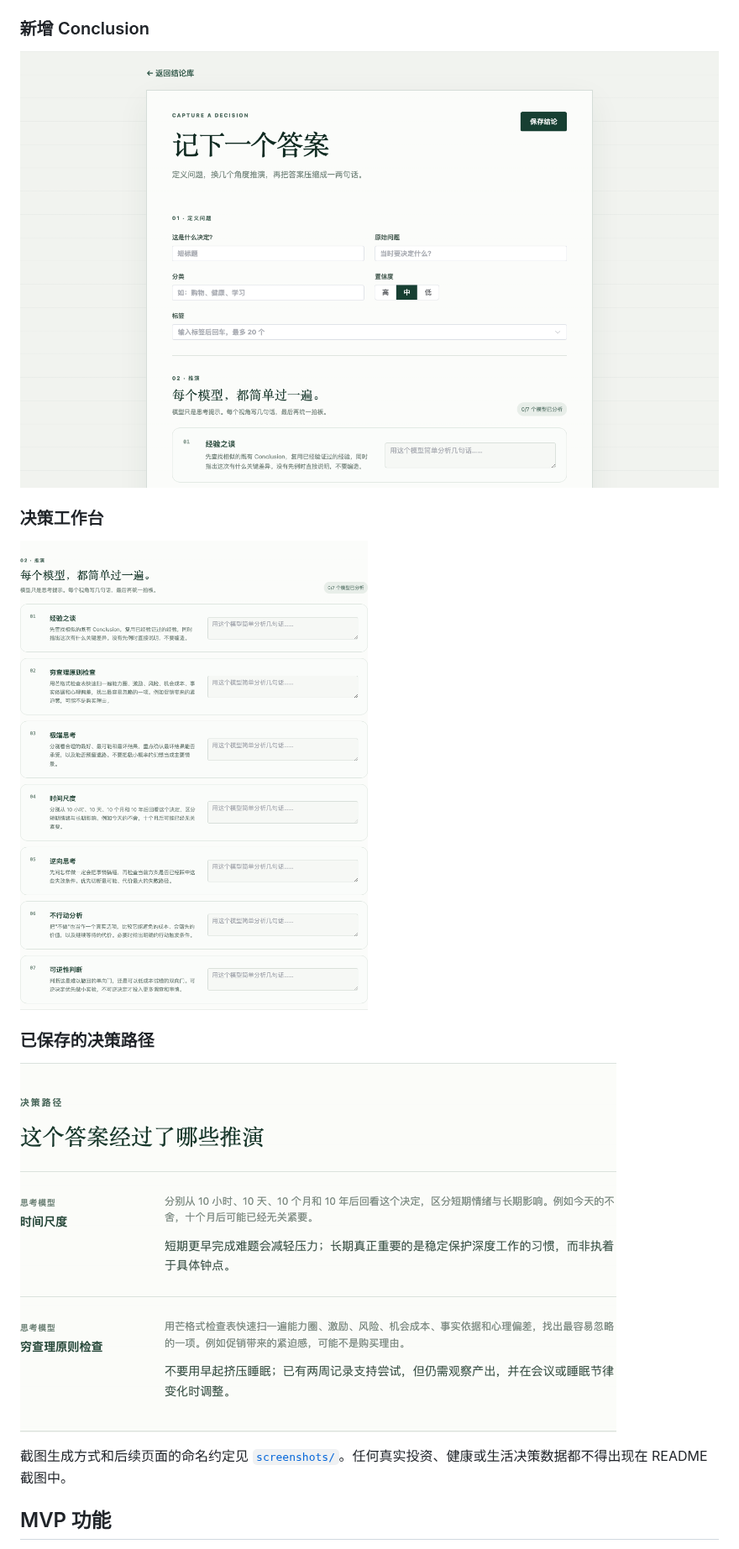
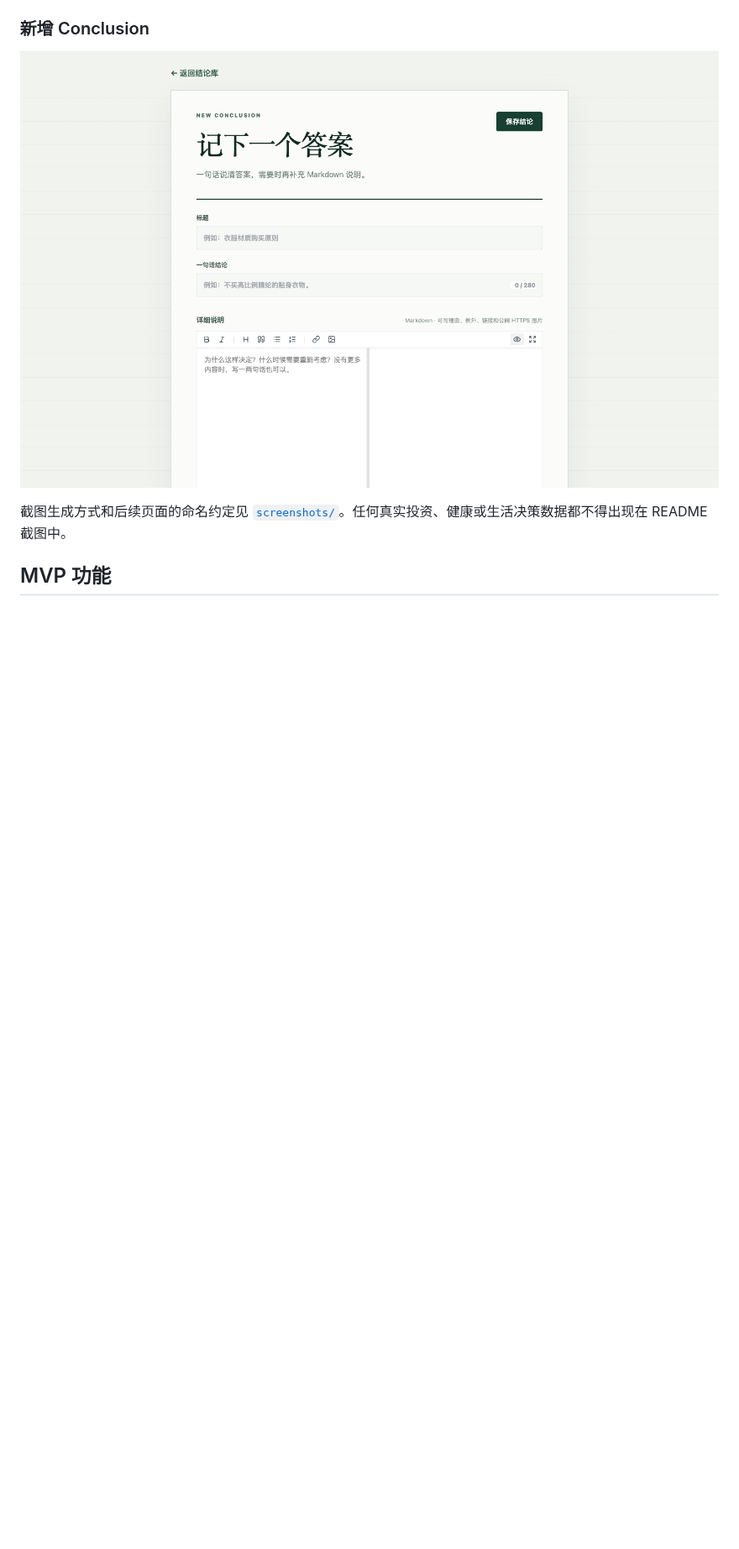
Before and after one commit to L1nwatch/conclusion, a Markdown page: README.md, the part around one of its changes. Shown at 84% size. GitHub-like rendering; pictures changed too: screenshots/create.png, screenshots/decision-path.png (deleted), screenshots/decision-workbench.png (deleted); blank space fills up the shorter version.

```diff
--- a/README.md
+++ b/README.md
@@ -20,14 +20,6 @@ Conclusion 是一个个人决策知识库，用来保存“已经想清楚的最
 
 ![新增 Conclusion](screenshots/create.png)
 
-### 决策工作台
-
-![决策工作台](screenshots/decision-workbench.png)
-
-### 已保存的决策路径
-
-![已保存的决策路径](screenshots/decision-path.png)
-
 截图生成方式和后续页面的命名约定见 [`screenshots/`](screenshots/README.md)。任何真实投资、健康或生活决策数据都不得出现在 README 截图中。
 
 ## MVP 功能
```
Also changed, not shown: other parts of README.md (+11 -23 lines), docs/decision-models.md (+1 -1 lines), screenshots/README.md (+1 -3 lines), screenshots/detail.png, screenshots/list.png, 7 other files.
